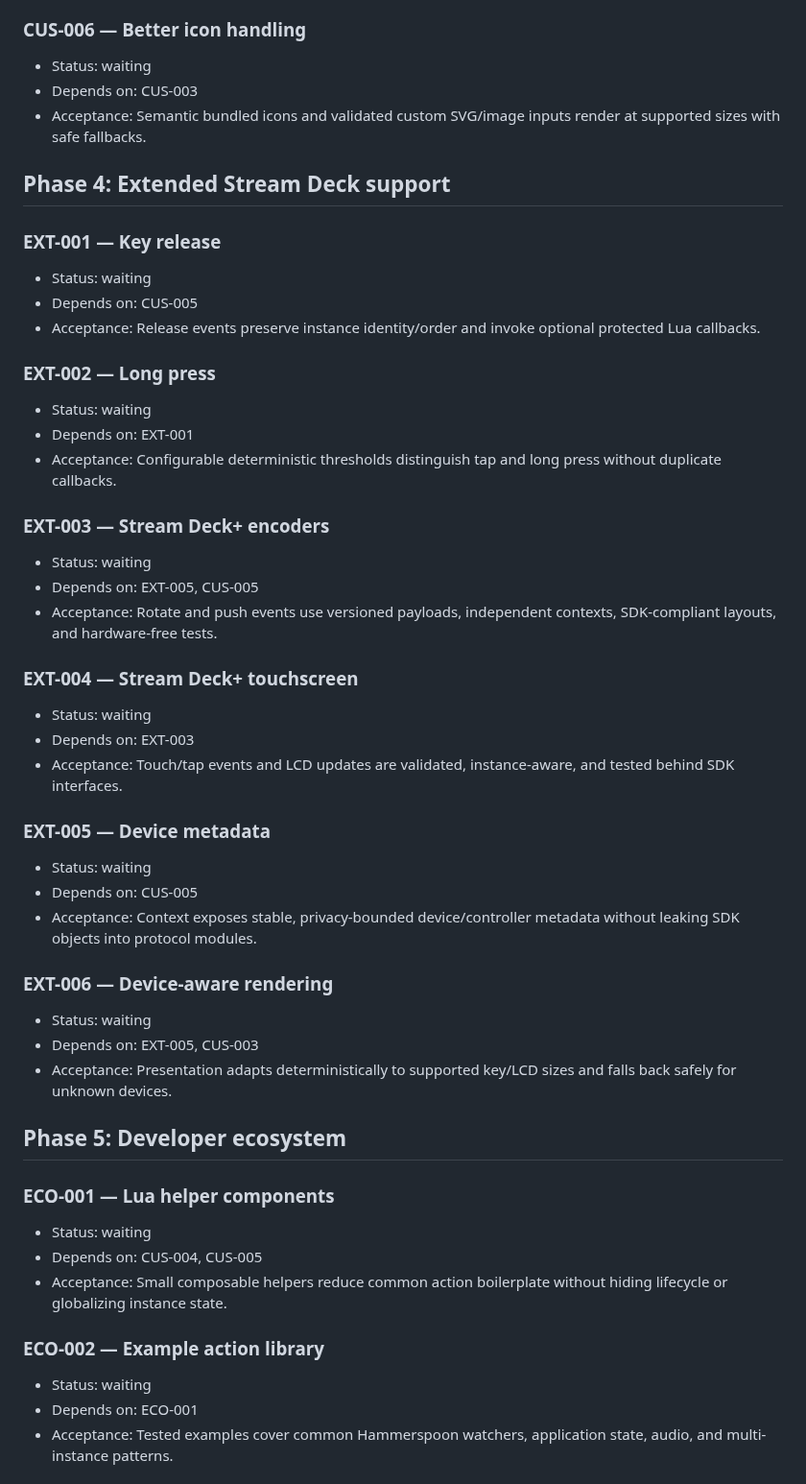
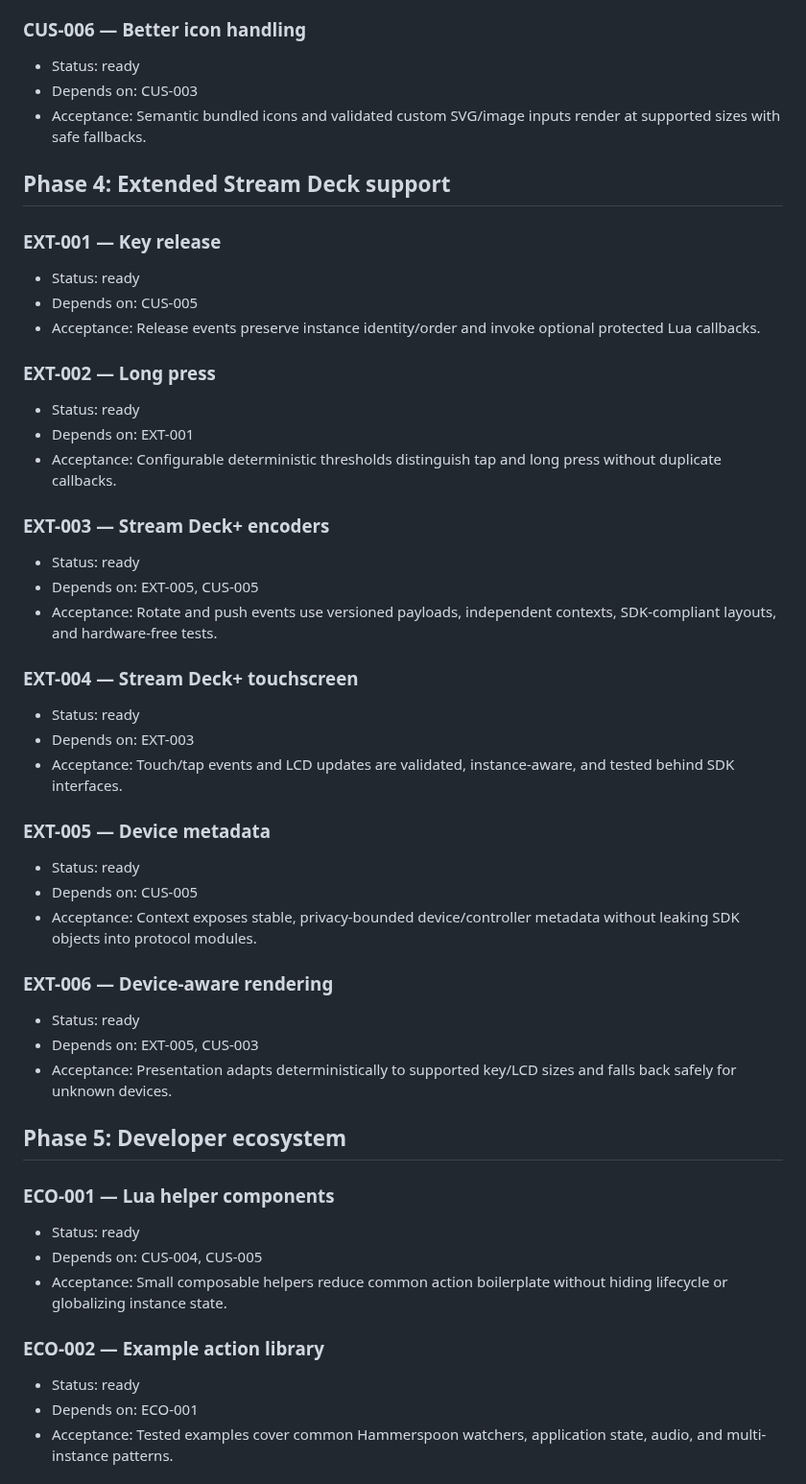
Before and after one commit to brettinternet/stream-deck-hammerspoon, a Markdown page: BACKLOG.md, the part around one of its changes. Shown at 96% size. Rendered like a GitHub page.

Commit message:
Mark backlog tasks ready

```diff
--- a/BACKLOG.md
+++ b/BACKLOG.md
@@ -125,51 +125,51 @@ Status: `done`, `ready`, `waiting`. Dependencies are task IDs; all acceptance cr
 - Outcome: Bridge and action adapters key snapshots, settings, appearances, and lifecycle events by Stream Deck instance ID. Same-action placements retain independent profile/device settings through updates and reconnect replay; Lua contexts rebuild independently from replayed settings, disappear cleanly, reject stale input/appearance, and preserve other visible instances. Explicit stale action removals cannot erase a newer binding.
 
 ### CUS-006 — Better icon handling
-- Status: waiting
+- Status: ready
 - Depends on: CUS-003
 - Acceptance: Semantic bundled icons and validated custom SVG/image inputs render at supported sizes with safe fallbacks.
 
 ## Phase 4: Extended Stream Deck support
 
 ### EXT-001 — Key release
-- Status: waiting
+- Status: ready
 - Depends on: CUS-005
 - Acceptance: Release events preserve instance identity/order and invoke optional protected Lua callbacks.
 
 ### EXT-002 — Long press
-- Status: waiting
+- Status: ready
 - Depends on: EXT-001
 - Acceptance: Configurable deterministic thresholds distinguish tap and long press without duplicate callbacks.
 
 ### EXT-003 — Stream Deck+ encoders
-- Status: waiting
+- Status: ready
 - Depends on: EXT-005, CUS-005
 - Acceptance: Rotate and push events use versioned payloads, independent contexts, SDK-compliant layouts, and hardware-free tests.
 
 ### EXT-004 — Stream Deck+ touchscreen
-- Status: waiting
+- Status: ready
 - Depends on: EXT-003
 - Acceptance: Touch/tap events and LCD updates are validated, instance-aware, and tested behind SDK interfaces.
 
 ### EXT-005 — Device metadata
-- Status: waiting
+- Status: ready
 - Depends on: CUS-005
 - Acceptance: Context exposes stable, privacy-bounded device/controller metadata without leaking SDK objects into protocol modules.
 
 ### EXT-006 — Device-aware rendering
-- Status: waiting
+- Status: ready
 - Depends on: EXT-005, CUS-003
 - Acceptance: Presentation adapts deterministically to supported key/LCD sizes and falls back safely for unknown devices.
 
 ## Phase 5: Developer ecosystem
 
 ### ECO-001 — Lua helper components
-- Status: waiting
+- Status: ready
 - Depends on: CUS-004, CUS-005
 - Acceptance: Small composable helpers reduce common action boilerplate without hiding lifecycle or globalizing instance state.
 
 ### ECO-002 — Example action library
-- Status: waiting
+- Status: ready
 - Depends on: ECO-001
 - Acceptance: Tested examples cover common Hammerspoon watchers, application state, audio, and multi-instance patterns.
 
```
Also changed, not shown: other parts of BACKLOG.md (+2 -2 lines).
